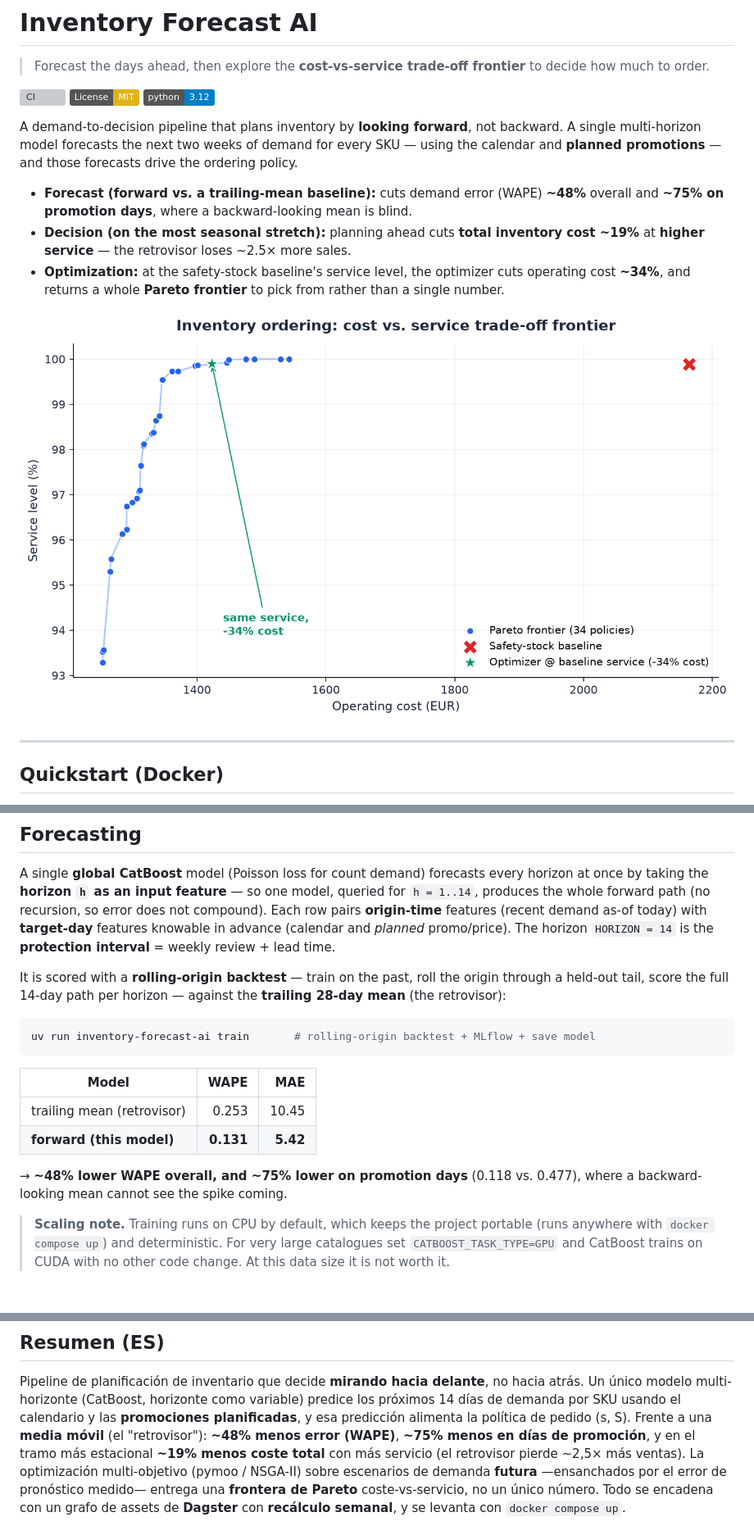
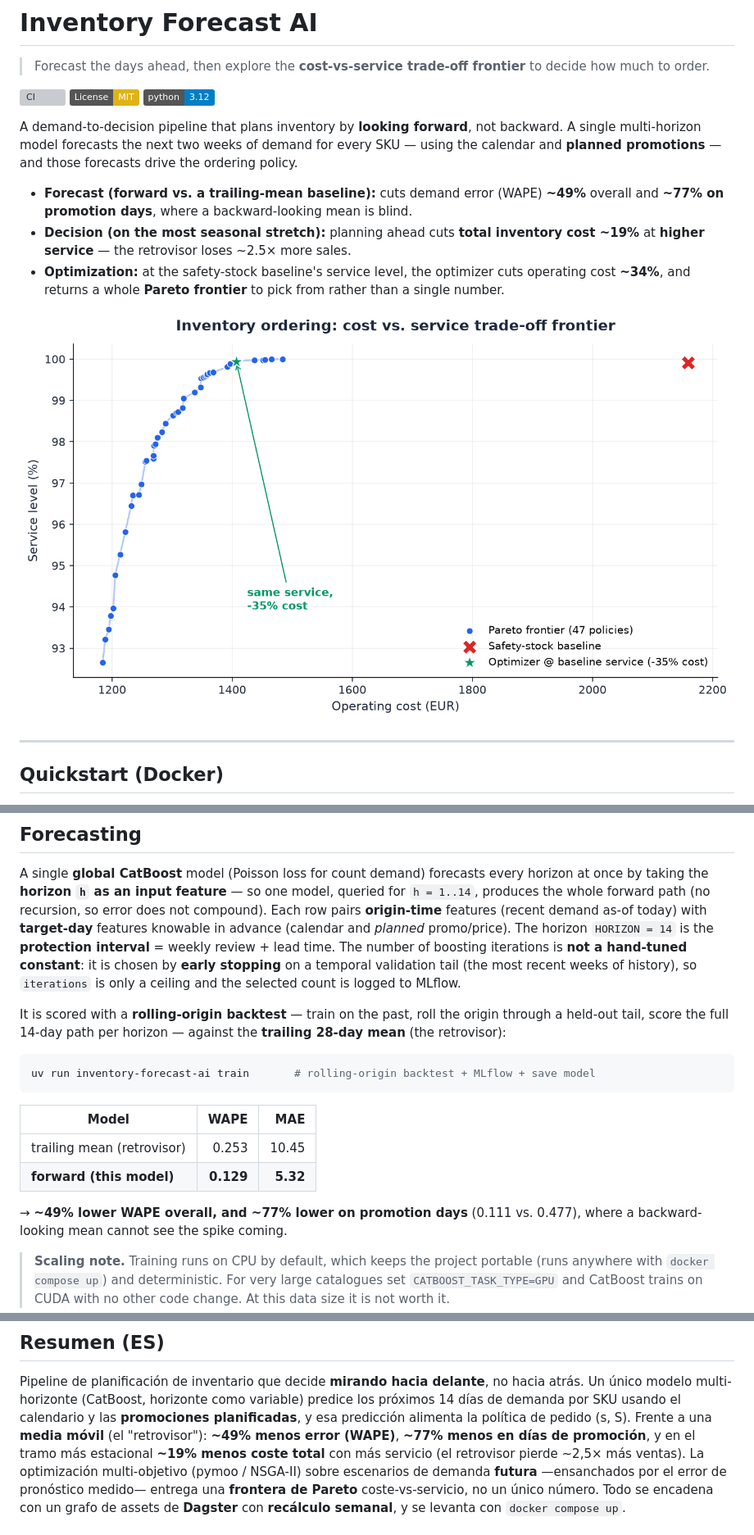
Before and after one commit to mrr97/inventory-forecast-ai, a Markdown page: README.md, 3 parts joined by grey strips. Shown at 82% size. GitHub-like rendering; pictures changed too: docs/pareto.png; badges without logos; blank space fills up the shorter version; grey boxes are pictures that could not be loaded.

```diff
--- a/README.md
+++ b/README.md
@@ -10,7 +10,7 @@ A demand-to-decision pipeline that plans inventory by **looking forward**, not b
 multi-horizon model forecasts the next two weeks of demand for every SKU — using the calendar and
 **planned promotions** — and those forecasts drive the ordering policy.
 
-- **Forecast (forward vs. a trailing-mean baseline):** cuts demand error (WAPE) **~48%** overall and **~75% on promotion days**, where a backward-looking mean is blind.
+- **Forecast (forward vs. a trailing-mean baseline):** cuts demand error (WAPE) **~49%** overall and **~77% on promotion days**, where a backward-looking mean is blind.
 - **Decision (on the most seasonal stretch):** planning ahead cuts **total inventory cost ~19%** at **higher service** — the retrovisor loses ~2.5× more sales.
 - **Optimization:** at the safety-stock baseline's service level, the optimizer cuts operating cost **~34%**, and returns a whole **Pareto frontier** to pick from rather than a single number.
 
@@ -71,7 +71,9 @@ by taking the **horizon `h` as an input feature** — so one model, queried for
 the whole forward path (no recursion, so error does not compound). Each row pairs **origin-time**
 features (recent demand as-of today) with **target-day** features knowable in advance (calendar and
 *planned* promo/price). The horizon `HORIZON = 14` is the **protection interval** = weekly review +
-lead time.
+lead time. The number of boosting iterations is **not a hand-tuned constant**: it is chosen by
+**early stopping** on a temporal validation tail (the most recent weeks of history), so `iterations`
+is only a ceiling and the selected count is logged to MLflow.
 
 It is scored with a **rolling-origin backtest** — train on the past, roll the origin through a
 held-out tail, score the full 14-day path per horizon — against the **trailing 28-day mean**
@@ -84,9 +86,9 @@ uv run inventory-forecast-ai train       # rolling-origin backtest + MLflow + sa
 | Model | WAPE | MAE |
 |-------|-----:|----:|
 | trailing mean (retrovisor) | 0.253 | 10.45 |
-| **forward (this model)** | **0.131** | **5.42** |
+| **forward (this model)** | **0.129** | **5.32** |
 
-→ **~48% lower WAPE overall, and ~75% lower on promotion days** (0.118 vs. 0.477), where a
+→ **~49% lower WAPE overall, and ~77% lower on promotion days** (0.111 vs. 0.477), where a
 backward-looking mean cannot see the spike coming.
 
 > **Scaling note.** Training runs on CPU by default, which keeps the project portable (runs anywhere
@@ -205,8 +207,8 @@ tests/             # pytest
 Pipeline de planificación de inventario que decide **mirando hacia delante**, no hacia atrás. Un
 único modelo multi-horizonte (CatBoost, horizonte como variable) predice los próximos 14 días de
 demanda por SKU usando el calendario y las **promociones planificadas**, y esa predicción alimenta la
-política de pedido (s, S). Frente a una **media móvil** (el "retrovisor"): **~48% menos error (WAPE)**,
-**~75% menos en días de promoción**, y en el tramo más estacional **~19% menos coste total** con más
+política de pedido (s, S). Frente a una **media móvil** (el "retrovisor"): **~49% menos error (WAPE)**,
+**~77% menos en días de promoción**, y en el tramo más estacional **~19% menos coste total** con más
 servicio (el retrovisor pierde ~2,5× más ventas). La optimización multi-objetivo (pymoo / NSGA-II)
 sobre escenarios de demanda **futura** —ensanchados por el error de pronóstico medido— entrega una
 **frontera de Pareto** coste-vs-servicio, no un único número. Todo se encadena con un grafo de assets
```
Also changed, not shown: other parts of README.md (+3 -3 lines), 10 other files.
